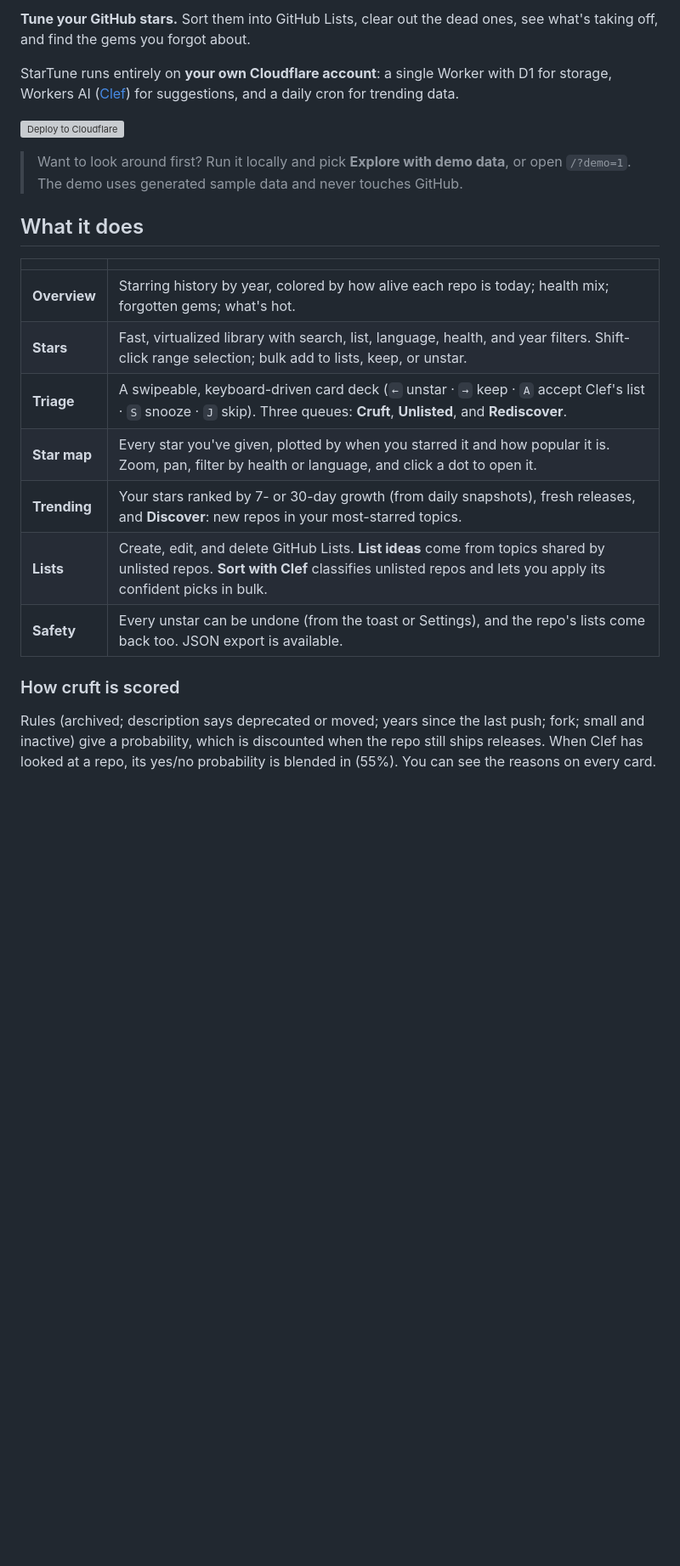
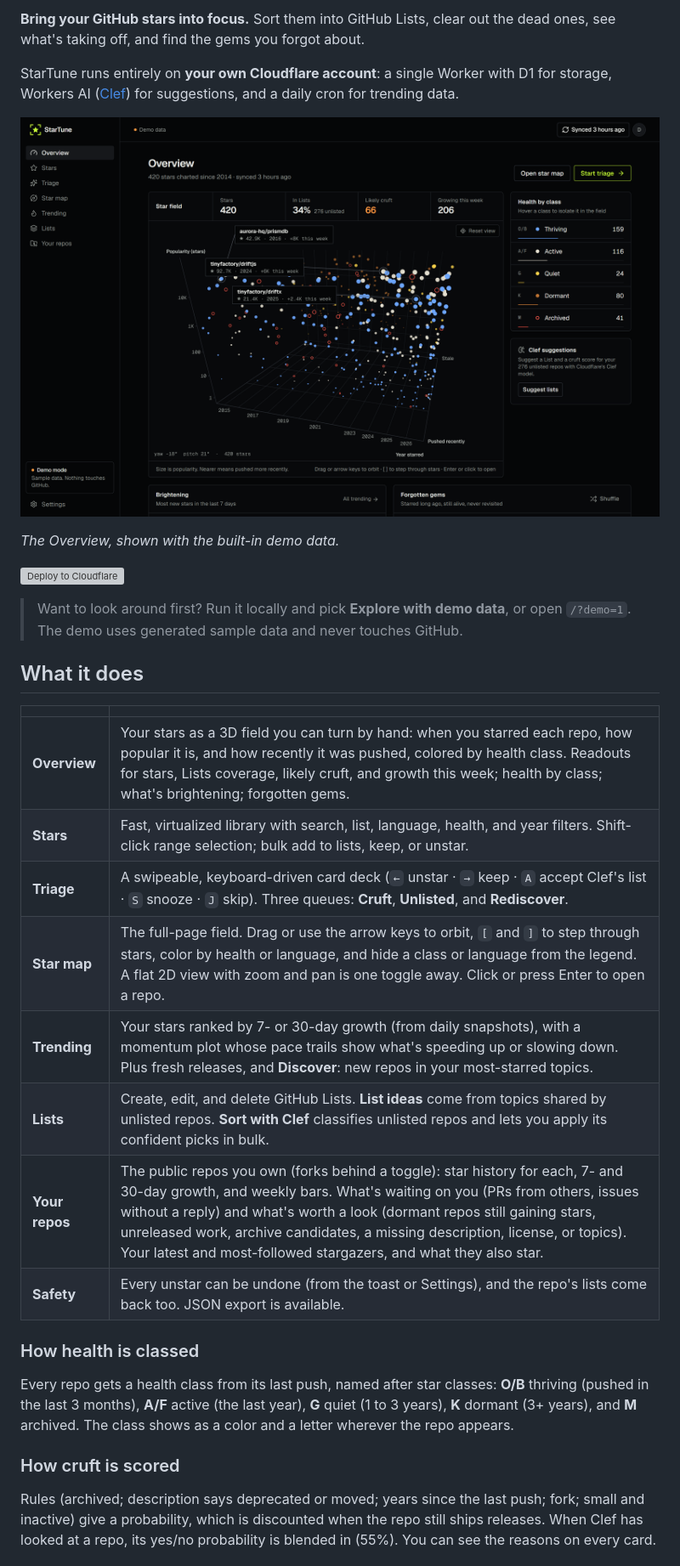
Before and after one commit to nerdstep/startune, a Markdown page: README.md, the part around one of its changes. Shown at 85% size. GitHub-like rendering; pictures changed too: docs/overview.png (added); blank space fills up the shorter version; grey boxes are pictures that could not be loaded.

```diff
--- a/README.md
+++ b/README.md
@@ -2,7 +7,11 @@
 
-**Tune your GitHub stars.** Sort them into GitHub Lists, clear out the dead ones, see what's taking off, and find the gems you forgot about.
+**Bring your GitHub stars into focus.** Sort them into GitHub Lists, clear out the dead ones, see what's taking off, and find the gems you forgot about.
 
 StarTune runs entirely on **your own Cloudflare account**: a single Worker with D1 for storage, Workers AI ([Clef](https://blog.cloudflare.com/clef-decision-models/)) for suggestions, and a daily cron for trending data.
+
+![StarTune's Overview: every star as a point in a 3D field, by year starred, popularity and how recently it was pushed, coloured by health class, beside readouts and a health-by-class panel](docs/overview.png)
+
+*The Overview, shown with the built-in demo data.*
 
 [![Deploy to Cloudflare](https://deploy.workers.cloudflare.com/button)](https://deploy.workers.cloudflare.com/?url=https://github.com/nerdstep/startune)
 
@@ -11,15 +20,21 @@ StarTune runs entirely on **your own Cloudflare account**: a single Worker with
 ## What it does
 
 | | |
-|---|---|
-| **Overview** | Starring history by year, colored by how alive each repo is today; health mix; forgotten gems; what's hot. |
+| --- | --- |
+| **Overview** | Your stars as a 3D field you can turn by hand: when you starred each repo, how popular it is, and how recently it was pushed, colored by health class. Readouts for stars, Lists coverage, likely cruft, and growth this week; health by class; what's brightening; forgotten gems. |
 | **Stars** | Fast, virtualized library with search, list, language, health, and year filters. Shift-click range selection; bulk add to lists, keep, or unstar. |
 | **Triage** | A swipeable, keyboard-driven card deck (`←` unstar · `→` keep · `A` accept Clef's list · `S` snooze · `J` skip). Three queues: **Cruft**, **Unlisted**, and **Rediscover**. |
-| **Star map** | Every star you've given, plotted by when you starred it and how popular it is. Zoom, pan, filter by health or language, and click a dot to open it. |
-| **Trending** | Your stars ranked by 7- or 30-day growth (from daily snapshots), fresh releases, and **Discover**: new repos in your most-starred topics. |
+| **Star map** | The full-page field. Drag or use the arrow keys to orbit, `[` and `]` to step through stars, color by health or language, and hide a class or language from the legend. A flat 2D view with zoom and pan is one toggle away. Click or press Enter to open a repo. |
+| **Trending** | Your stars ranked by 7- or 30-day growth (from daily snapshots), with a momentum plot whose pace trails show what's speeding up or slowing down. Plus fresh releases, and **Discover**: new repos in your most-starred topics. |
 | **Lists** | Create, edit, and delete GitHub Lists. **List ideas** come from topics shared by unlisted repos. **Sort with Clef** classifies unlisted repos and lets you apply its confident picks in bulk. |
+| **Your repos** | The public repos you own (forks behind a toggle): star history for each, 7- and 30-day growth, and weekly bars. What's waiting on you (PRs from others, issues without a reply) and what's worth a look (dormant repos still gaining stars, unreleased work, archive candidates, a missing description, license, or topics). Your latest and most-followed stargazers, and what they also star. |
 | **Safety** | Every unstar can be undone (from the toast or Settings), and the repo's lists come back too. JSON export is available. |
 
+### How health is classed
+
+Every repo gets a health class from its last push, named after star classes: **O/B** thriving (pushed in the last 3 months), **A/F** active (the last year), **G** quiet (1 to 3 years), **K** dormant (3+ years), and **M** archived. The class shows as a color and a letter wherever the repo appears.
+
 ### How cruft is scored
+
 Rules (archived; description says deprecated or moved; years since the last push; fork; small and inactive) give a probability, which is discounted when the repo still ships releases. When Clef has looked at a repo, its yes/no probability is blended in (55%). You can see the reasons on every card.
 
```
Also changed, not shown: other parts of README.md (+24 -8 lines), DESIGN.md (+3 -4 lines), PRODUCT.md (+1 -1 lines), brand/README.md (added, +34 -0 lines), brand/startune-social.png (added), 9 other files.
